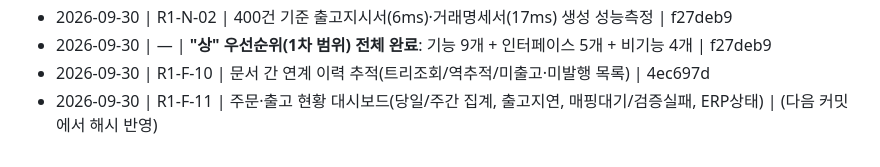
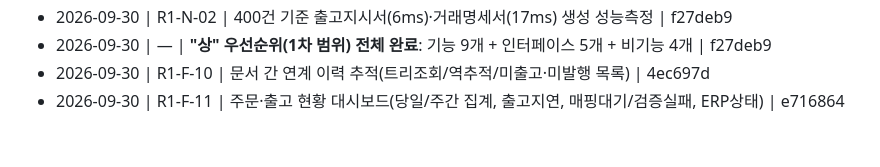
Before and after one commit to superpjh-stack/PyoungChang_Light_MES, a Markdown page: PROGRESS.md, the part around the change. Rendered like a GitHub page.

Commit message:
docs: R1-F-11 완료 로그에 커밋 해시 반영
Co-Authored-By: Claude Sonnet 5 <noreply@anthropic.com>
Claude-Session: https://claude.ai/code/session_01Hd89k7K2TNcvYvg8Vm7trj

```diff
--- a/PROGRESS.md
+++ b/PROGRESS.md
@@ -197,4 +197,4 @@
 - 2026-09-30 | R1-N-02 | 400건 기준 출고지시서(6ms)·거래명세서(17ms) 생성 성능측정 | f27deb9
 - 2026-09-30 | — | **"상" 우선순위(1차 범위) 전체 완료**: 기능 9개 + 인터페이스 5개 + 비기능 4개 | f27deb9
 - 2026-09-30 | R1-F-10 | 문서 간 연계 이력 추적(트리조회/역추적/미출고·미발행 목록) | 4ec697d
-- 2026-09-30 | R1-F-11 | 주문·출고 현황 대시보드(당일/주간 집계, 출고지연, 매핑대기/검증실패, ERP상태) | (다음 커밋에서 해시 반영)
+- 2026-09-30 | R1-F-11 | 주문·출고 현황 대시보드(당일/주간 집계, 출고지연, 매핑대기/검증실패, ERP상태) | e716864
```
